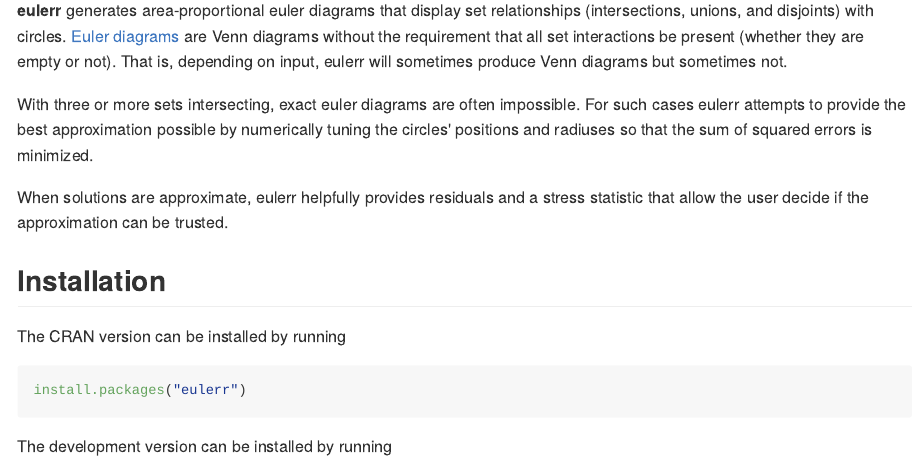
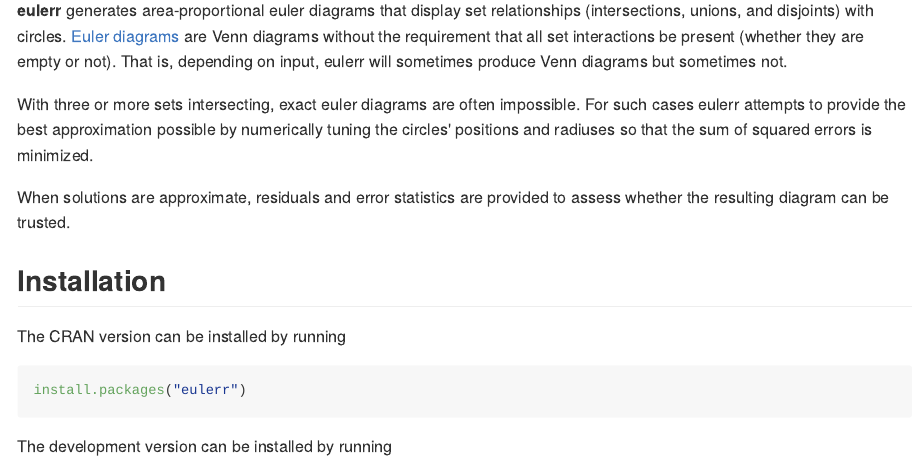
Before and after one commit to jolars/eulerr, an R Markdown document (README.Rmd): the page in a window 1100 px wide, from 110 px down. The pictures show the output file README.md that the author committed with the source, drawn offline in the style of GitHub; badge pictures from the web are left out.

Commit message:
Rerun readme.

```diff
--- a/README.Rmd
+++ b/README.Rmd
@@ -31,8 +31,8 @@ impossible. For such cases eulerr attempts to provide the best
 approximation possible by numerically tuning the circles' positions and radiuses
 so that the sum of squared errors is minimized.
 
-When solutions are approximate, eulerr helpfully provides residuals and a stress
-statistic that allow the user decide if the approximation can be trusted.
+When solutions are approximate, residuals and error statistics are provided
+to assess whether the resulting diagram can be trusted.
 
 ## Installation
 
```
Also changed, not shown: README.md.
